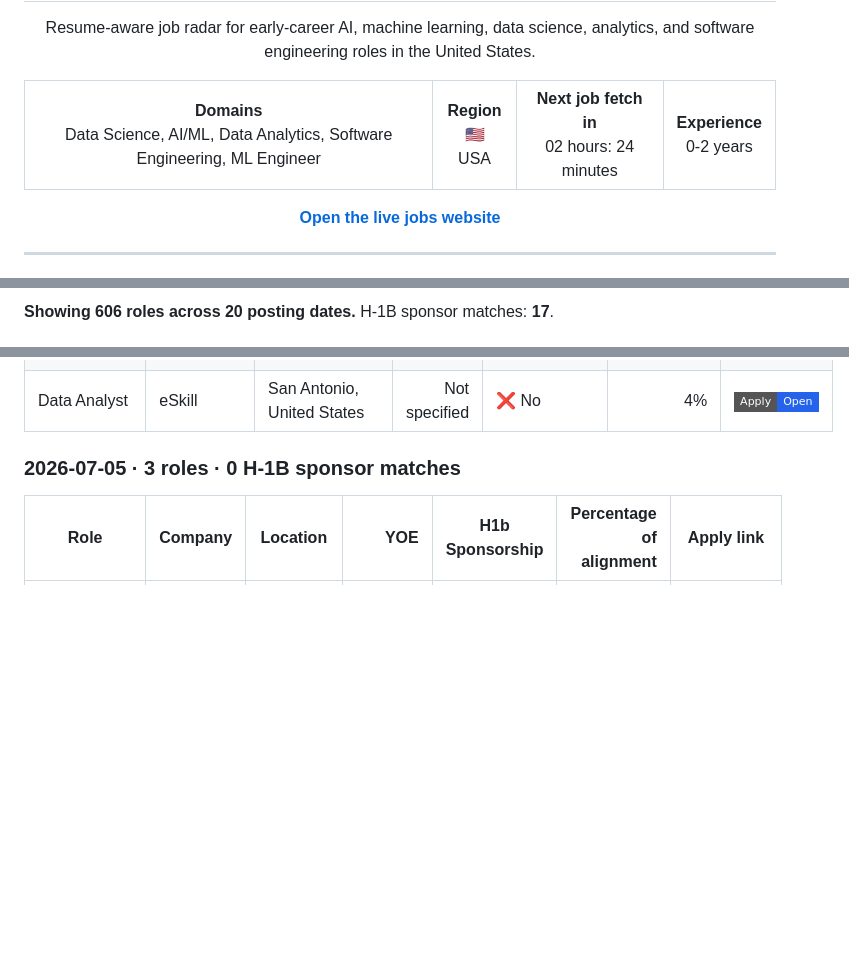
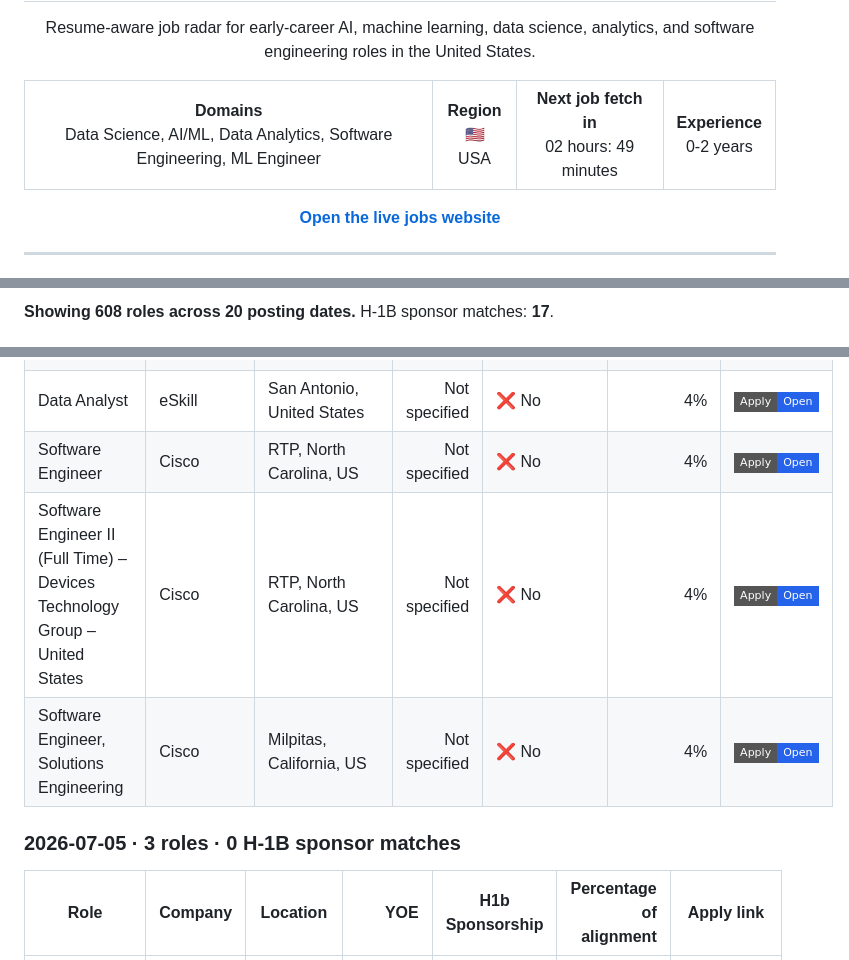
Before and after one commit to venkatsubash2003/Jobs4Me_Live, a Markdown page: README.md, 3 parts joined by grey strips. Drawn GitHub-style; badges without logos; blank space fills up the shorter version.

```diff
--- a/README.md
+++ b/README.md
@@ -13,7 +13,7 @@
   <tr>
     <td align="center"><strong>Domains</strong><br>Data Science, AI/ML, Data Analytics, Software Engineering, ML Engineer</td>
     <td align="center"><strong>Region</strong><br>🇺🇸 USA</td>
-    <td align="center"><strong>Next job fetch in</strong><br>02 hours: 24 minutes</td>
+    <td align="center"><strong>Next job fetch in</strong><br>02 hours: 49 minutes</td>
     <td align="center"><strong>Experience</strong><br>0-2 years</td>
   </tr>
 </table>
@@ -76,3 +76,3 @@ _Last updated: 2026-07-08 06:36 UTC_
 
-**Showing 606 roles across 20 posting dates.** H-1B sponsor matches: **17**.
+**Showing 608 roles across 20 posting dates.** H-1B sponsor matches: **17**.
 
@@ -213,6 +216,9 @@ _Last updated: 2026-07-08 06:36 UTC_
 | AI Infrastructure Services Production Specialist | Bank of America | Chandler; Charlotte | Not specified | ❌ No | 7% | <a href="https://ghr.wd1.myworkdayjobs.com/en-US/us-emplsv/job/Chandler/AI-Infrastructure-Services-Production-Specialist_26001678-1"><img alt="Apply" src="https://img.shields.io/badge/Apply-Open-2563eb?style=flat-square"></a> |
 | DevOps Engineer III | Genuine Parts Company | USA GPC Remote - South Carolina | Not specified | ❌ No | 7% | <a href="https://genpt.wd1.myworkdayjobs.com/en-US/careers/job/USA-GPC-Remote---South-Carolina/DevOps-Engineer-III_R26_0000005456"><img alt="Apply" src="https://img.shields.io/badge/Apply-Open-2563eb?style=flat-square"></a> |
 | Data Analyst | eSkill | San Antonio, United States | Not specified | ❌ No | 4% | <a href="https://jobs.workable.com/view/btgyBs1BukFGeVBo59ro53/data-analyst-in-san-antonio-at-eskill"><img alt="Apply" src="https://img.shields.io/badge/Apply-Open-2563eb?style=flat-square"></a> |
+| Software Engineer | Cisco | RTP, North Carolina, US | Not specified | ❌ No | 4% | <a href="https://cisco.wd5.myworkdayjobs.com/en-US/cisco_careers/job/RTP-North-Carolina-US/Software-Engineer_2007035"><img alt="Apply" src="https://img.shields.io/badge/Apply-Open-2563eb?style=flat-square"></a> |
+| Software Engineer II (Full Time) – Devices Technology Group – United States | Cisco | RTP, North Carolina, US | Not specified | ❌ No | 4% | <a href="https://cisco.wd5.myworkdayjobs.com/en-US/cisco_careers/job/RTP-North-Carolina-US/Software-Engineer-II--Full-Time----Devices-Technology-Group---United-States_2011259"><img alt="Apply" src="https://img.shields.io/badge/Apply-Open-2563eb?style=flat-square"></a> |
+| Software Engineer, Solutions Engineering | Cisco | Milpitas, California, US | Not specified | ❌ No | 4% | <a href="https://cisco.wd5.myworkdayjobs.com/en-US/cisco_careers/job/Milpitas-California-US/Software-Engineer--Solutions-Engineering_2017148-1"><img alt="Apply" src="https://img.shields.io/badge/Apply-Open-2563eb?style=flat-square"></a> |
 
 ### 2026-07-05 · 3 roles · 0 H-1B sponsor matches
 
```
Also changed, not shown: other parts of README.md (+40 -41 lines).
